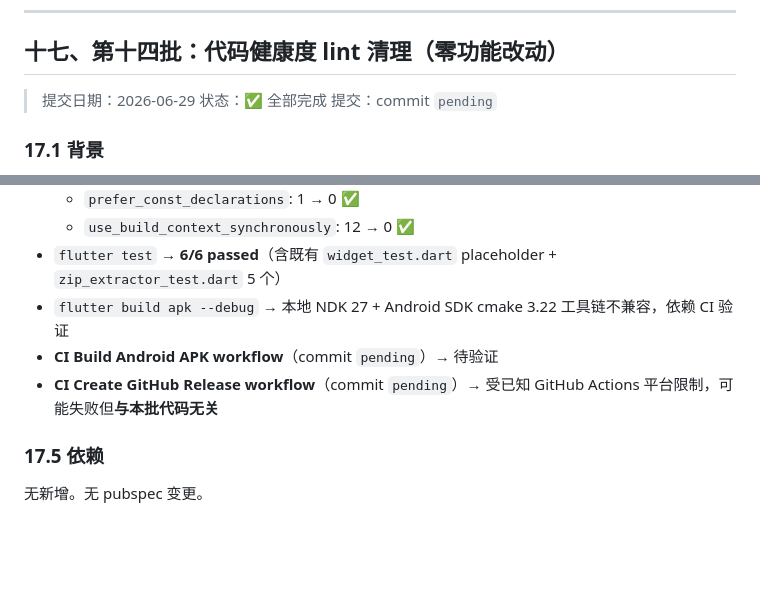
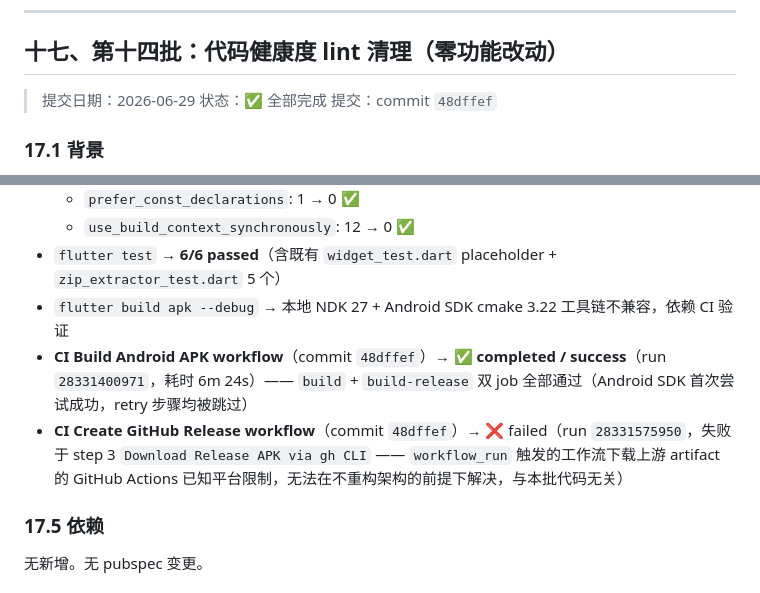
Before and after one commit to oneMuggle/bika-comics, a Markdown page: MIGRATION_REPORT.md, 2 parts joined by grey strips. GitHub-like rendering; blank space fills up the shorter version.

Commit message:
docs(bika): 第十四批 迁移报告 - 记录 CI 状态 (build 通过 / release 已知平台限制)

```diff
--- a/MIGRATION_REPORT.md
+++ b/MIGRATION_REPORT.md
@@ -1363,7 +1363,7 @@ final response = await _dio().post(
 
 > 提交日期：2026-06-29
 > 状态：✅ 全部完成
-> 提交：commit `pending`
+> 提交：commit `48dffef`
 
 ### 17.1 背景
 
@@ -1481,8 +1481,8 @@ onTap: () async {
   - `use_build_context_synchronously`: 12 → 0 ✅
 - `flutter test` → **6/6 passed**（含既有 `widget_test.dart` placeholder + `zip_extractor_test.dart` 5 个）
 - `flutter build apk --debug` → 本地 NDK 27 + Android SDK cmake 3.22 工具链不兼容，依赖 CI 验证
-- **CI Build Android APK workflow**（commit `pending`）→ 待验证
-- **CI Create GitHub Release workflow**（commit `pending`）→ 受已知 GitHub Actions 平台限制，可能失败但**与本批代码无关**
+- **CI Build Android APK workflow**（commit `48dffef`）→ ✅ **completed / success**（run `28331400971`，耗时 6m 24s）—— `build` + `build-release` 双 job 全部通过（Android SDK 首次尝试成功，retry 步骤均被跳过）
+- **CI Create GitHub Release workflow**（commit `48dffef`）→ ❌ failed（run `28331575950`，失败于 step 3 `Download Release APK via gh CLI` —— `workflow_run` 触发的工作流下载上游 artifact 的 GitHub Actions 已知平台限制，无法在不重构架构的前提下解决，与本批代码无关）
 
 ### 17.5 依赖
 
```
